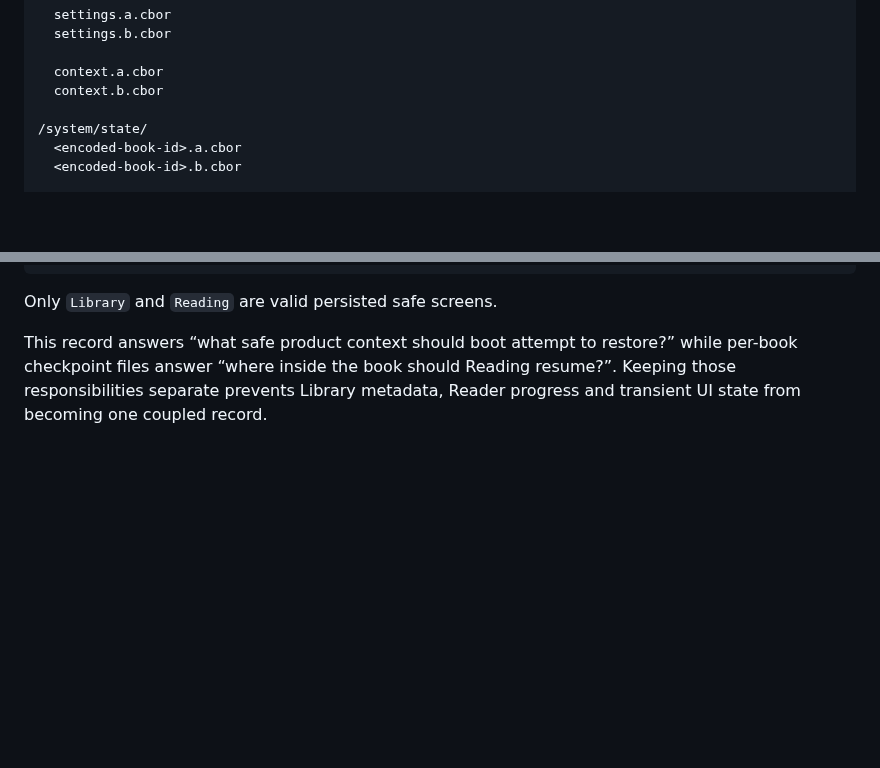
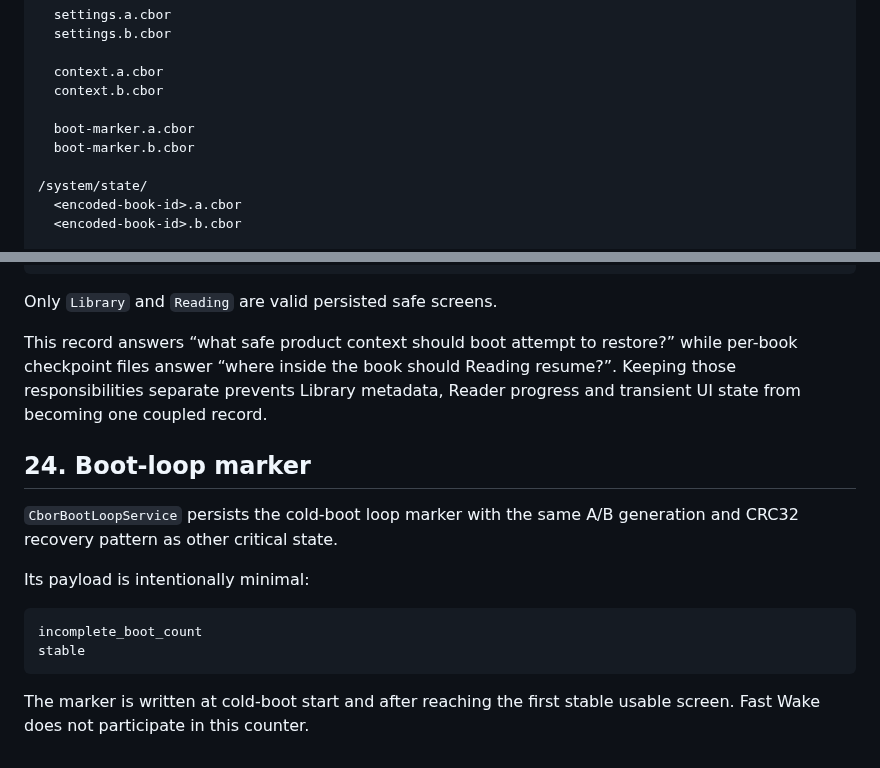
Before and after one commit to raznoglaz1y/enku, a Markdown page: docs/persistence-model.md, 2 parts joined by grey strips. Rendered like a GitHub page; blank space fills up the shorter version.

Commit message:
Document boot loop marker persistence

````diff
--- a/docs/persistence-model.md
+++ b/docs/persistence-model.md
@@ -70,6 +70,9 @@ Proposed layout:
 
   context.a.cbor
   context.b.cbor
+
+  boot-marker.a.cbor
+  boot-marker.b.cbor
 
 /system/state/
   <encoded-book-id>.a.cbor
@@ -363,3 +366,17 @@ optional current_book
 Only `Library` and `Reading` are valid persisted safe screens.
 
 This record answers “what safe product context should boot attempt to restore?” while per-book checkpoint files answer “where inside the book should Reading resume?”. Keeping those responsibilities separate prevents Library metadata, Reader progress and transient UI state from becoming one coupled record.
+
+
+## 24. Boot-loop marker
+
+`CborBootLoopService` persists the cold-boot loop marker with the same A/B generation and CRC32 recovery pattern as other critical state.
+
+Its payload is intentionally minimal:
+
+```text
+incomplete_boot_count
+stable
+```
+
+The marker is written at cold-boot start and after reaching the first stable usable screen. Fast Wake does not participate in this counter.
````
